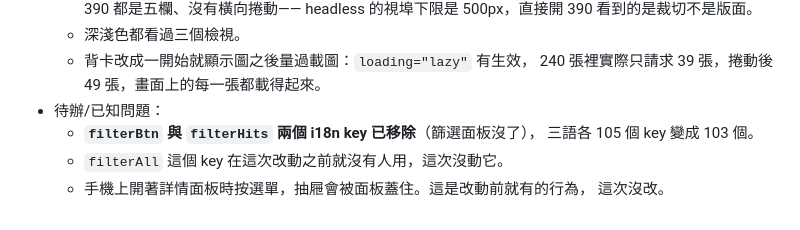
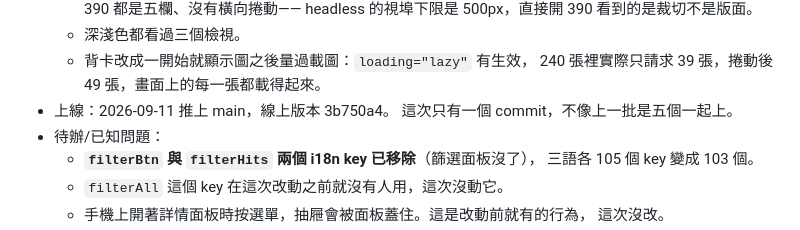
Before and after one commit to JP-study-list/poke-change, a Markdown page: progress.md, the part around the change. Rendered like a GitHub page.

Commit message:
docs: 補上線紀錄，線上版本 3b750a4
Co-Authored-By: Claude Opus 5 (1M context) <noreply@anthropic.com>

```diff
--- a/progress.md
+++ b/progress.md
@@ -61,6 +61,8 @@
   - 深淺色都看過三個檢視。
   - 背卡改成一開始就顯示圖之後量過載圖：`loading="lazy"` 有生效，
     240 張裡實際只請求 39 張，捲動後 49 張，畫面上的每一張都載得起來。
+- 上線：2026-09-11 推上 main，線上版本 3b750a4。
+  這次只有一個 commit，不像上一批是五個一起上。
 - 待辦/已知問題：
   - **`filterBtn` 與 `filterHits` 兩個 i18n key 已移除**（篩選面板沒了），
     三語各 105 個 key 變成 103 個。
```
